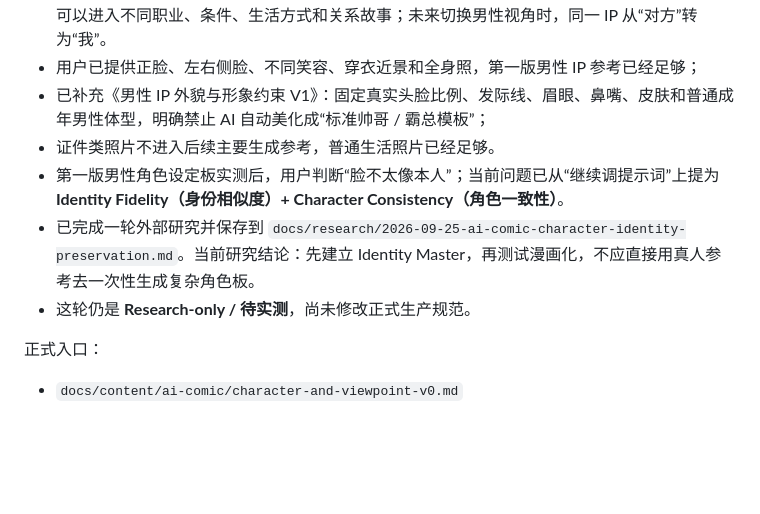
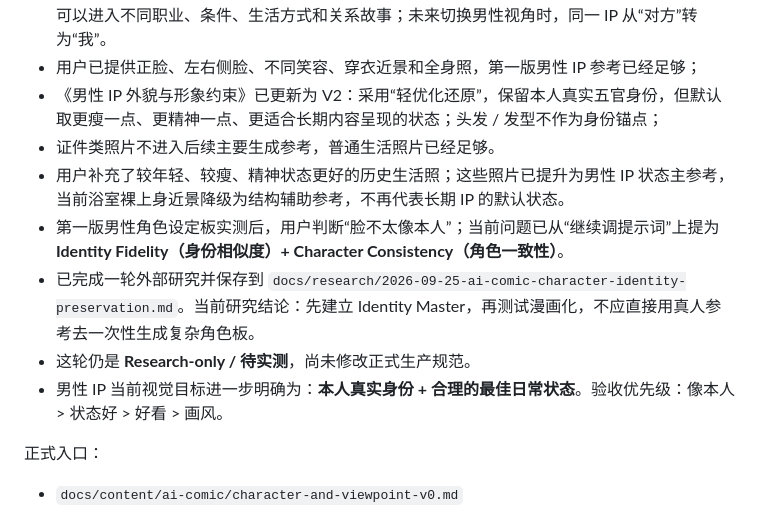
Before and after one commit to Darcy-Jin/Relationship, a Markdown page: docs/current-state.md, the part around the change. Drawn GitHub-style; blank space fills up the shorter version.

Commit message:
docs: record optimized male IP visual baseline

```diff
--- a/docs/current-state.md
+++ b/docs/current-state.md
@@ -64,11 +64,13 @@ Relationship
 - 该试画只确认**人物基线**，不代表最终画风已经确定。
 - 男性角色正式采用“固定 IP 脸 + 可变故事角色”：以后使用用户本人作为男性 IP 原型，同一张脸可以进入不同职业、条件、生活方式和关系故事；未来切换男性视角时，同一 IP 从“对方”转为“我”。
 - 用户已提供正脸、左右侧脸、不同笑容、穿衣近景和全身照，第一版男性 IP 参考已经足够；
-- 已补充《男性 IP 外貌与形象约束 V1》：固定真实头脸比例、发际线、眉眼、鼻嘴、皮肤和普通成年男性体型，明确禁止 AI 自动美化成“标准帅哥 / 霸总模板”；
+- 《男性 IP 外貌与形象约束》已更新为 V2：采用“轻优化还原”，保留本人真实五官身份，但默认取更瘦一点、更精神一点、更适合长期内容呈现的状态；头发 / 发型不作为身份锚点；
 - 证件类照片不进入后续主要生成参考，普通生活照片已经足够。
+- 用户补充了较年轻、较瘦、精神状态更好的历史生活照；这些照片已提升为男性 IP 状态主参考，当前浴室裸上身近景降级为结构辅助参考，不再代表长期 IP 的默认状态。
 - 第一版男性角色设定板实测后，用户判断“脸不太像本人”；当前问题已从“继续调提示词”上提为 **Identity Fidelity（身份相似度）+ Character Consistency（角色一致性）**。
 - 已完成一轮外部研究并保存到 `docs/research/2026-09-25-ai-comic-character-identity-preservation.md`。当前研究结论：先建立 Identity Master，再测试漫画化，不应直接用真人参考去一次性生成复杂角色板。
 - 这轮仍是 **Research-only / 待实测**，尚未修改正式生产规范。
+- 男性 IP 当前视觉目标进一步明确为：**本人真实身份 + 合理的最佳日常状态**。验收优先级：像本人 > 状态好 > 好看 > 画风。
 
 正式入口：
 
```
